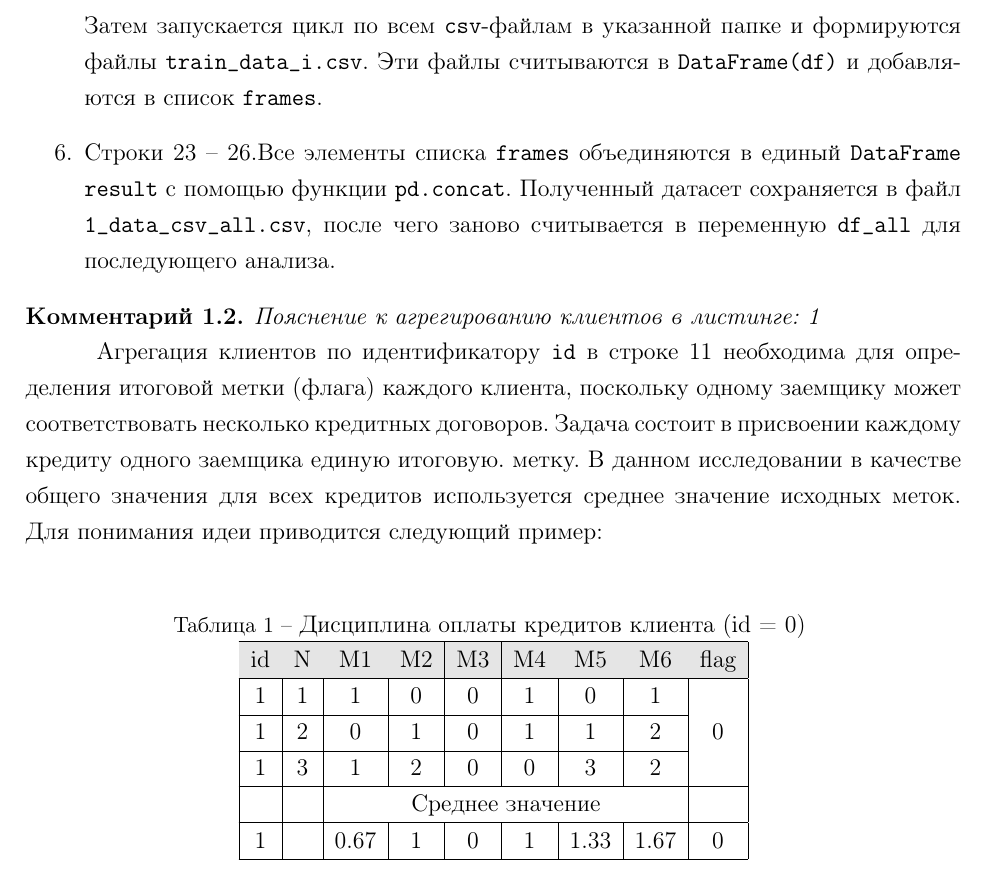
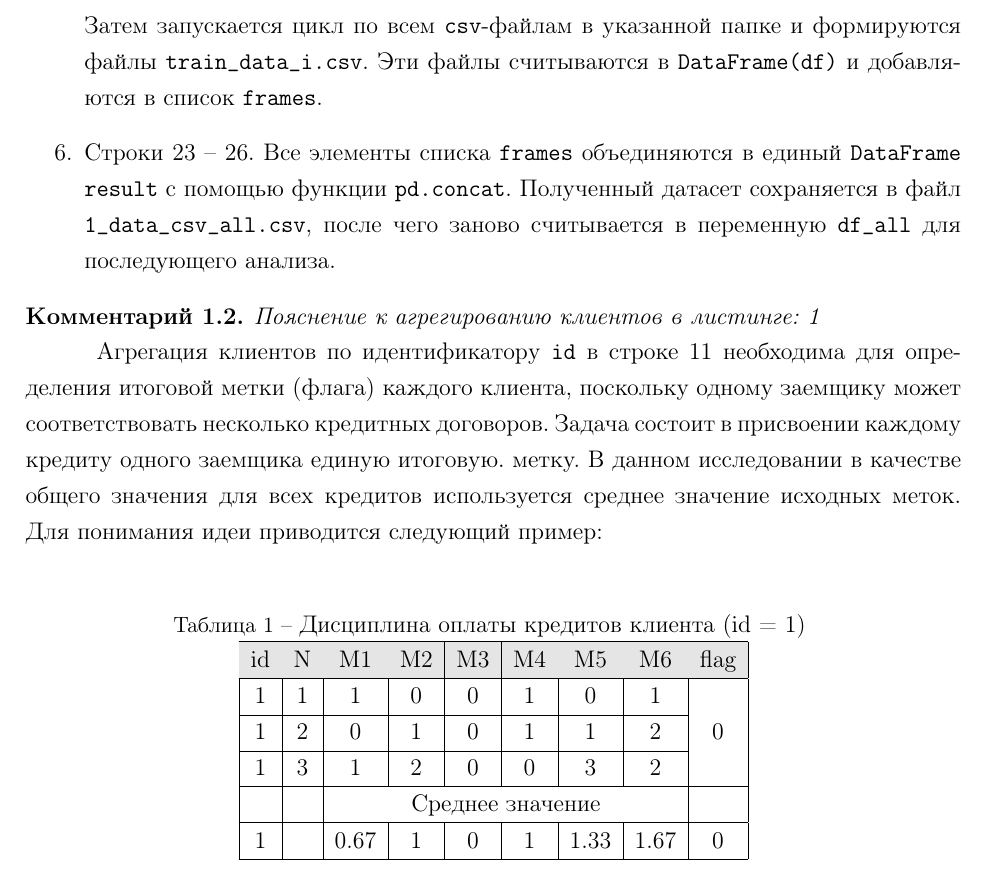
Before and after one commit to AlexanderUhmann/dak_tex, a LaTeX document (dak.tex): part of page 5 of 10, cut so that both start at the same text. Compiled offline with pdfLaTeX.

Commit message:
Add files via upload

```diff
--- a/dak.tex
+++ b/dak.tex
@@ -322,7 +322,7 @@ name = Рисунок}
         Агрегация клиентов по идентификатору \texttt{id} в строке 11 необходима для определения итоговой метки (флага) каждого клиента, поскольку одному заемщику может соответствовать несколько кредитных договоров. Задача состоит в присвоении каждому кредиту одного заемщика единую итоговую. метку. В данном исследовании в качестве общего значения для всех кредитов используется среднее значение исходных меток. Для понимания идеи приводится следующий пример:
 	\begin{center}
 	    \begin{longtable}{|c|c|c|c|c|c|c|c|c|}
-	    \caption{Дисциплина оплаты кредитов клиента (id = 0)}
+	    \caption{Дисциплина оплаты кредитов клиента (id = 1)}
 	    \label{table_1_1:dfgr} \\
             \hline
             \rowcolor[gray]{.9}
```
Also changed, not shown: dak.tex (2 more changed lines).
